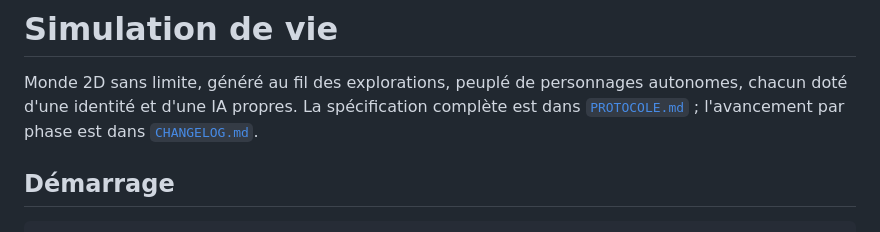
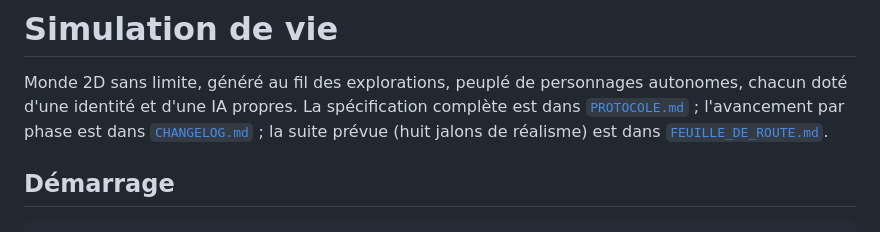
Before and after one commit to Mongaillard/site-aquarium-calas, a Markdown page: simulation-de-vie/README.md, the part around the change. GitHub-like rendering.

```diff
--- a/simulation-de-vie/README.md
+++ b/simulation-de-vie/README.md
@@ -2,7 +2,8 @@
 
 Monde 2D sans limite, généré au fil des explorations, peuplé de personnages autonomes, chacun
 doté d'une identité et d'une IA propres. La spécification complète est dans [`PROTOCOLE.md`](./PROTOCOLE.md) ; l'avancement
-par phase est dans [`CHANGELOG.md`](./CHANGELOG.md).
+par phase est dans [`CHANGELOG.md`](./CHANGELOG.md) ; la suite prévue (huit jalons de réalisme)
+est dans [`FEUILLE_DE_ROUTE.md`](./FEUILLE_DE_ROUTE.md).
 
 ## Démarrage
 
```
Also changed, not shown: simulation-de-vie/FEUILLE_DE_ROUTE.md (added, +155 -0 lines).
